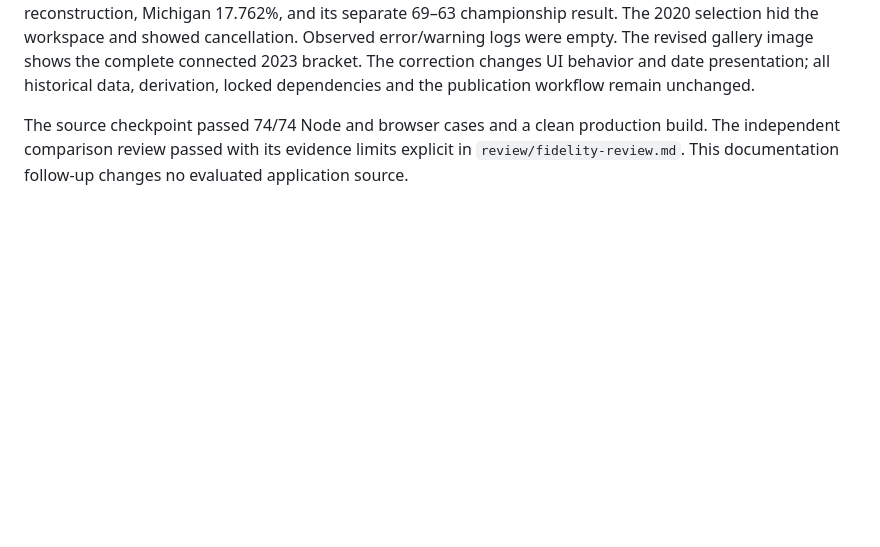
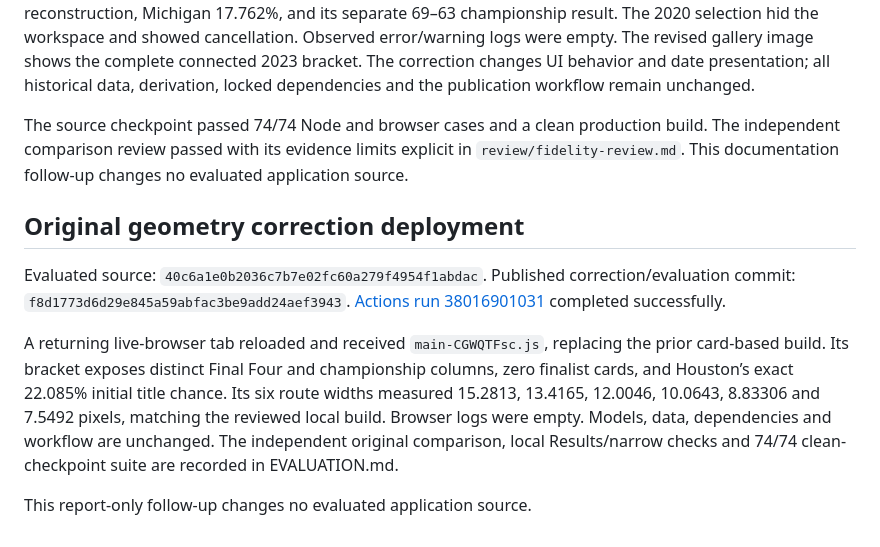
Before and after one commit to jordanmeyer/bab-example-madness, a Markdown page: DEPLOYMENT.md, the part around the change. Drawn GitHub-style; blank space fills up the shorter version.

Commit message:
Record verified original-geometry deployment

```diff
--- a/DEPLOYMENT.md
+++ b/DEPLOYMENT.md
@@ -45,3 +45,11 @@ Evaluated source: `34bd4335e7c8297b5534e3ce2fa35b41db05a5d0`. Published correcti
 A returning live-browser tab reloaded and received `main-DHFdrHeu.js`, replacing the initial `main-CeFH68Bc.js`. It exposed twelve dated 2023 controls, displayed Houston 22.085%, and previewed Alabama 16.176% with all final-round routes while Houston remained pinned. The 2026 view retained one disabled-replay reconstruction, Michigan 17.762%, and its separate 69–63 championship result. The 2020 selection hid the workspace and showed cancellation. Observed error/warning logs were empty. The revised gallery image shows the complete connected 2023 bracket. The correction changes UI behavior and date presentation; all historical data, derivation, locked dependencies and the publication workflow remain unchanged.
 
 The source checkpoint passed 74/74 Node and browser cases and a clean production build. The independent comparison review passed with its evidence limits explicit in `review/fidelity-review.md`. This documentation follow-up changes no evaluated application source.
+
+## Original geometry correction deployment
+
+Evaluated source: `40c6a1e0b2036c7b7e02fc60a279f4954f1abdac`. Published correction/evaluation commit: `f8d1773d6d29e845a59abfac3be9add24aef3943`. [Actions run 38016901031](https://github.com/jordanmeyer/bab-example-madness/actions/runs/38016901031) completed successfully.
+
+A returning live-browser tab reloaded and received `main-CGWQTFsc.js`, replacing the prior card-based build. Its bracket exposes distinct Final Four and championship columns, zero finalist cards, and Houston’s exact 22.085% initial title chance. Its six route widths measured 15.2813, 13.4165, 12.0046, 10.0643, 8.83306 and 7.5492 pixels, matching the reviewed local build. Browser logs were empty. Models, data, dependencies and workflow are unchanged. The independent original comparison, local Results/narrow checks and 74/74 clean-checkpoint suite are recorded in EVALUATION.md.
+
+This report-only follow-up changes no evaluated application source.
```
Also changed, not shown: EVALUATION.md (+2 -2 lines).
